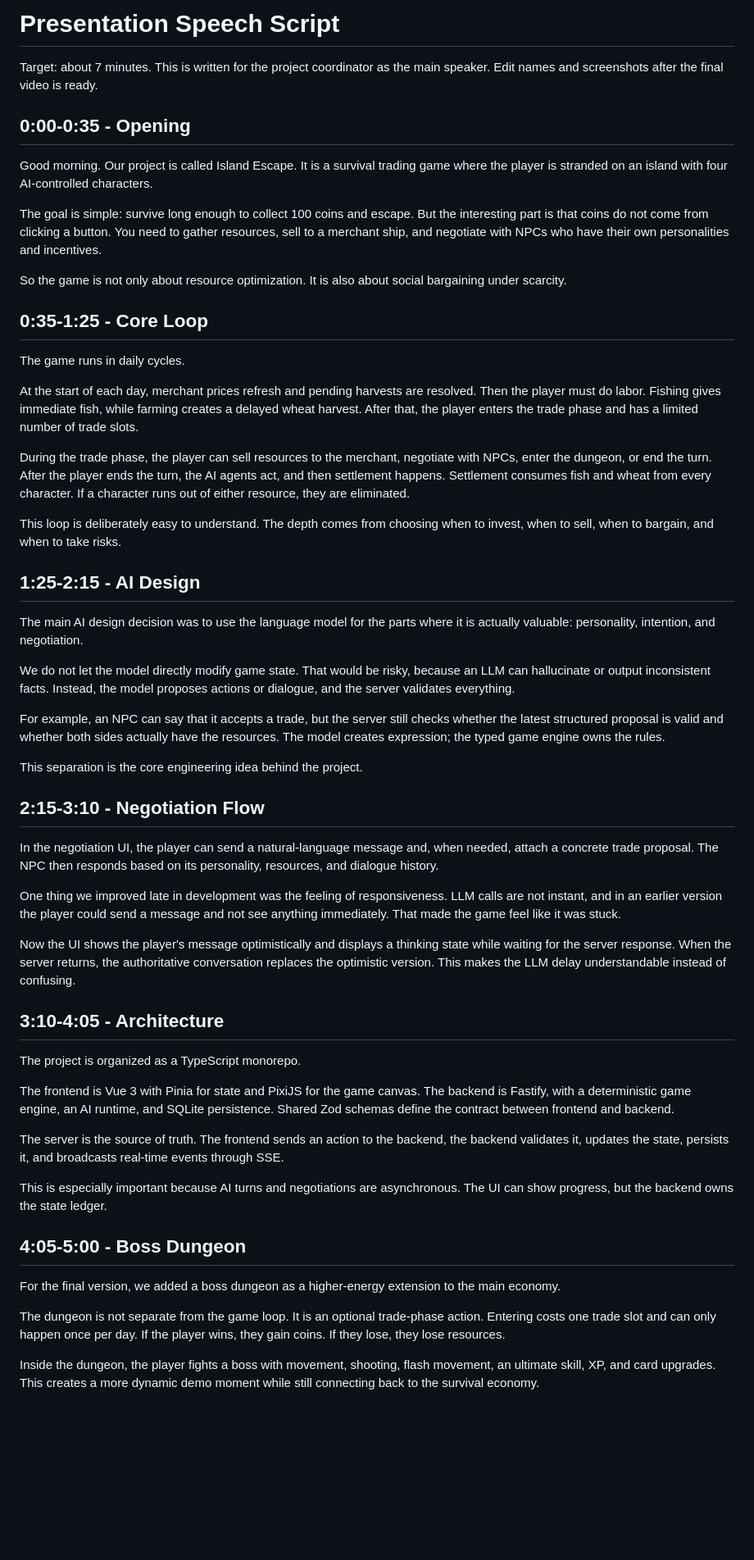
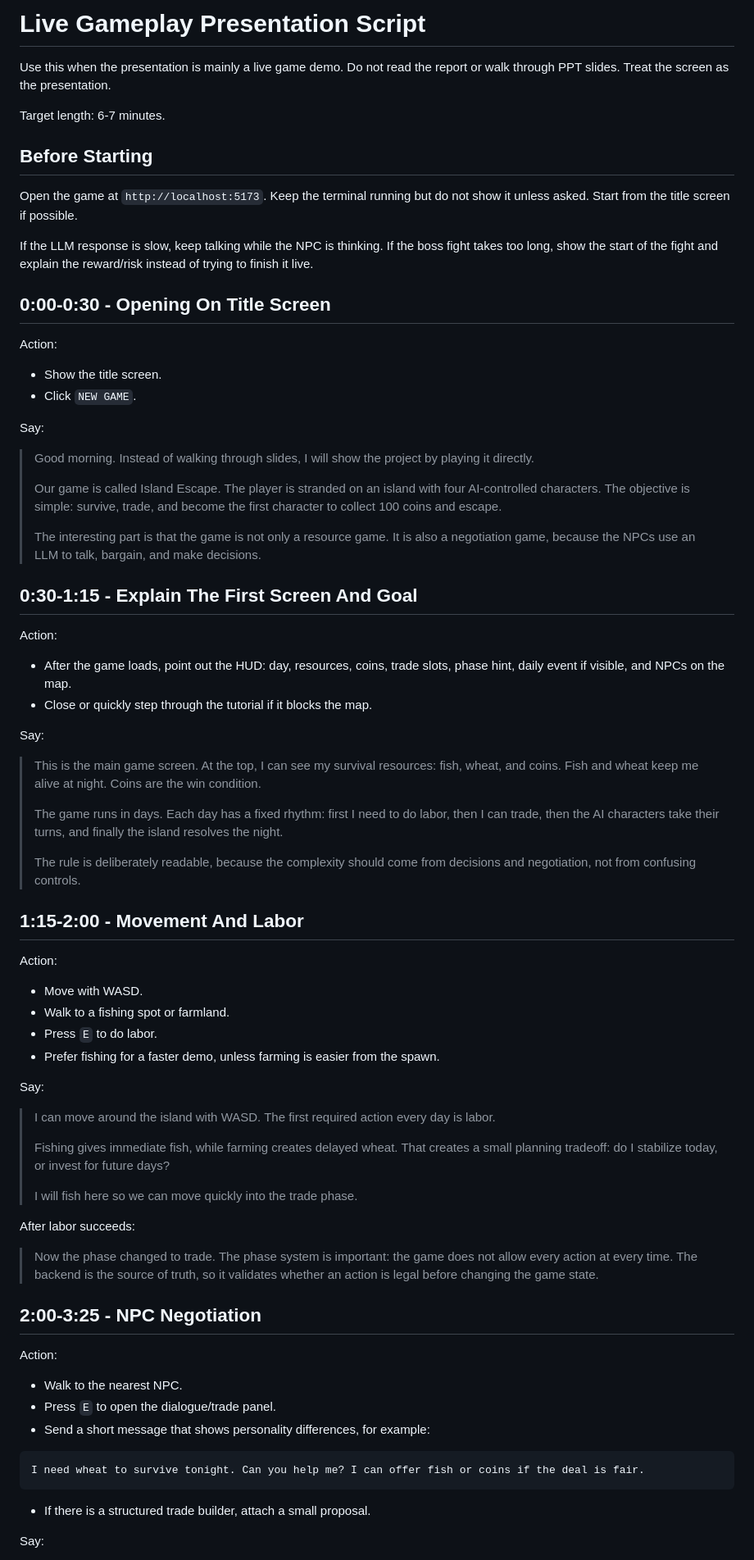
Before and after one commit to he-yufeng/IslandEscape, a Markdown page: deliverables/final-report/speech_script.md, the part around one of its changes. Shown at 82% size. GitHub-like rendering; blank space fills up the shorter version.

Commit message:
Rewrite speech script for live gameplay demo

````diff
--- a/deliverables/final-report/speech_script.md
+++ b/deliverables/final-report/speech_script.md
@@ -1,58 +1,98 @@
-# Presentation Speech Script
+# Live Gameplay Presentation Script
 
-Target: about 7 minutes. This is written for the project coordinator as the main speaker. Edit names and screenshots after the final video is ready.
+Use this when the presentation is mainly a live game demo. Do not read the report
+or walk through PPT slides. Treat the screen as the presentation.
 
-## 0:00-0:35 - Opening
+Target length: 6-7 minutes.
 
-Good morning. Our project is called Island Escape. It is a survival trading game where the player is stranded on an island with four AI-controlled characters.
+## Before Starting
 
-The goal is simple: survive long enough to collect 100 coins and escape. But the interesting part is that coins do not come from clicking a button. You need to gather resources, sell to a merchant ship, and negotiate with NPCs who have their own personalities and incentives.
+Open the game at `http://localhost:5173`. Keep the terminal running but do not
+show it unless asked. Start from the title screen if possible.
 
-So the game is not only about resource optimization. It is also about social bargaining under scarcity.
+If the LLM response is slow, keep talking while the NPC is thinking. If the boss
+fight takes too long, show the start of the fight and explain the reward/risk
+instead of trying to finish it live.
 
-## 0:35-1:25 - Core Loop
+## 0:00-0:30 - Opening On Title Screen
 
-The game runs in daily cycles.
+Action:
 
-At the start of each day, merchant prices refresh and pending harvests are resolved. Then the player must do labor. Fishing gives immediate fish, while farming creates a delayed wheat harvest. After that, the player enters the trade phase and has a limited number of trade slots.
+- Show the title screen.
+- Click `NEW GAME`.
 
-During the trade phase, the player can sell resources to the merchant, negotiate with NPCs, enter the dungeon, or end the turn. After the player ends the turn, the AI agents act, and then settlement happens. Settlement consumes fish and wheat from every character. If a character runs out of either resource, they are eliminated.
+Say:
 
-This loop is deliberately easy to understand. The depth comes from choosing when to invest, when to sell, when to bargain, and when to take risks.
+> Good morning. Instead of walking through slides, I will show the project by
+> playing it directly.
+>
+> Our game is called Island Escape. The player is stranded on an island with four
+> AI-controlled characters. The objective is simple: survive, trade, and become
+> the first character to collect 100 coins and escape.
+>
+> The interesting part is that the game is not only a resource game. It is also a
+> negotiation game, because the NPCs use an LLM to talk, bargain, and make
+> decisions.
 
-## 1:25-2:15 - AI Design
+## 0:30-1:15 - Explain The First Screen And Goal
 
-The main AI design decision was to use the language model for the parts where it is actually valuable: personality, intention, and negotiation.
+Action:
 
-We do not let the model directly modify game state. That would be risky, because an LLM can hallucinate or output inconsistent facts. Instead, the model proposes actions or dialogue, and the server validates everything.
+- After the game loads, point out the HUD: day, resources, coins, trade slots,
+  phase hint, daily event if visible, and NPCs on the map.
+- Close or quickly step through the tutorial if it blocks the map.
 
-For example, an NPC can say that it accepts a trade, but the server still checks whether the latest structured proposal is valid and whether both sides actually have the resources. The model creates expression; the typed game engine owns the rules.
+Say:
 
-This separation is the core engineering idea behind the project.
+> This is the main game screen. At the top, I can see my survival resources:
+> fish, wheat, and coins. Fish and wheat keep me alive at night. Coins are the
+> win condition.
+>
+> The game runs in days. Each day has a fixed rhythm: first I need to do labor,
+> then I can trade, then the AI characters take their turns, and finally the
+> island resolves the night.
+>
+> The rule is deliberately readable, because the complexity should come from
+> decisions and negotiation, not from confusing controls.
 
-## 2:15-3:10 - Negotiation Flow
+## 1:15-2:00 - Movement And Labor
 
-In the negotiation UI, the player can send a natural-language message and, when needed, attach a concrete trade proposal. The NPC then responds based on its personality, resources, and dialogue history.
+Action:
 
-One thing we improved late in development was the feeling of responsiveness. LLM calls are not instant, and in an earlier version the player could send a message and not see anything immediately. That made the game feel like it was stuck.
+- Move with WASD.
+- Walk to a fishing spot or farmland.
+- Press `E` to do labor.
+- Prefer fishing for a faster demo, unless farming is easier from the spawn.
 
-Now the UI shows the player's message optimistically and displays a thinking state while waiting for the server response. When the server returns, the authoritative conversation replaces the optimistic version. This makes the LLM delay understandable instead of confusing.
+Say:
 
-## 3:10-4:05 - Architecture
+> I can move around the island with WASD. The first required action every day is
+> labor.
+>
+> Fishing gives immediate fish, while farming creates delayed wheat. That creates
+> a small planning tradeoff: do I stabilize today, or invest for future days?
+>
+> I will fish here so we can move quickly into the trade phase.
 
-The project is organized as a TypeScript monorepo.
+After labor succeeds:
 
-The frontend is Vue 3 with Pinia for state and PixiJS for the game canvas. The backend is Fastify, with a deterministic game engine, an AI runtime, and SQLite persistence. Shared Zod schemas define the contract between frontend and backend.
+> Now the phase changed to trade. The phase system is important: the game does
+> not allow every action at every time. The backend is the source of truth, so it
+> validates whether an action is legal before changing the game state.
 
-The server is the source of truth. The frontend sends an action to the backend, the backend validates it, updates the state, persists it, and broadcasts real-time events through SSE.
+## 2:00-3:25 - NPC Negotiation
 
-This is especially important because AI turns and negotiations are asynchronous. The UI can show progress, but the backend owns the state ledger.
+Action:
 
-## 4:05-5:00 - Boss Dungeon
+- Walk to the nearest NPC.
+- Press `E` to open the dialogue/trade panel.
+- Send a short message that shows personality differences, for example:
 
-For the final version, we added a boss dungeon as a higher-energy extension to the main economy.
+```text
+I need wheat to survive tonight. Can you help me? I can offer fish or coins if the deal is fair.
+```
 
-The dungeon is not separate from the game loop. It is an optional trade-phase action. Entering costs one trade slot and can only happen once per day. If the player wins, they gain coins. If they lose, they lose resources.
+- If there is a structured trade builder, attach a small proposal.
 
-Inside the dungeon, the player fights a boss with movement, shooting, flash movement, an ultimate skill, XP, and card upgrades. This creates a more dynamic demo moment while still connecting back to the survival economy.
+Say:
 
````
Also changed, not shown: other parts of deliverables/final-report/speech_script.md (+123 -10 lines).
